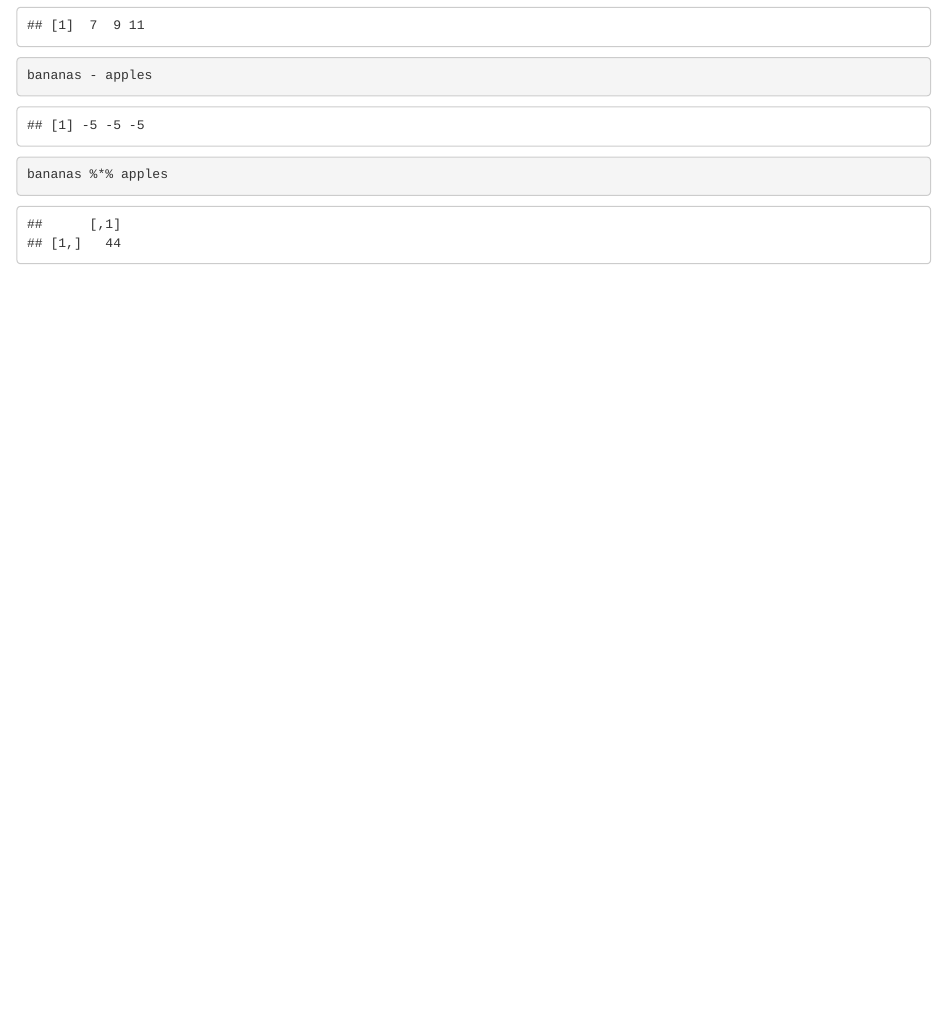
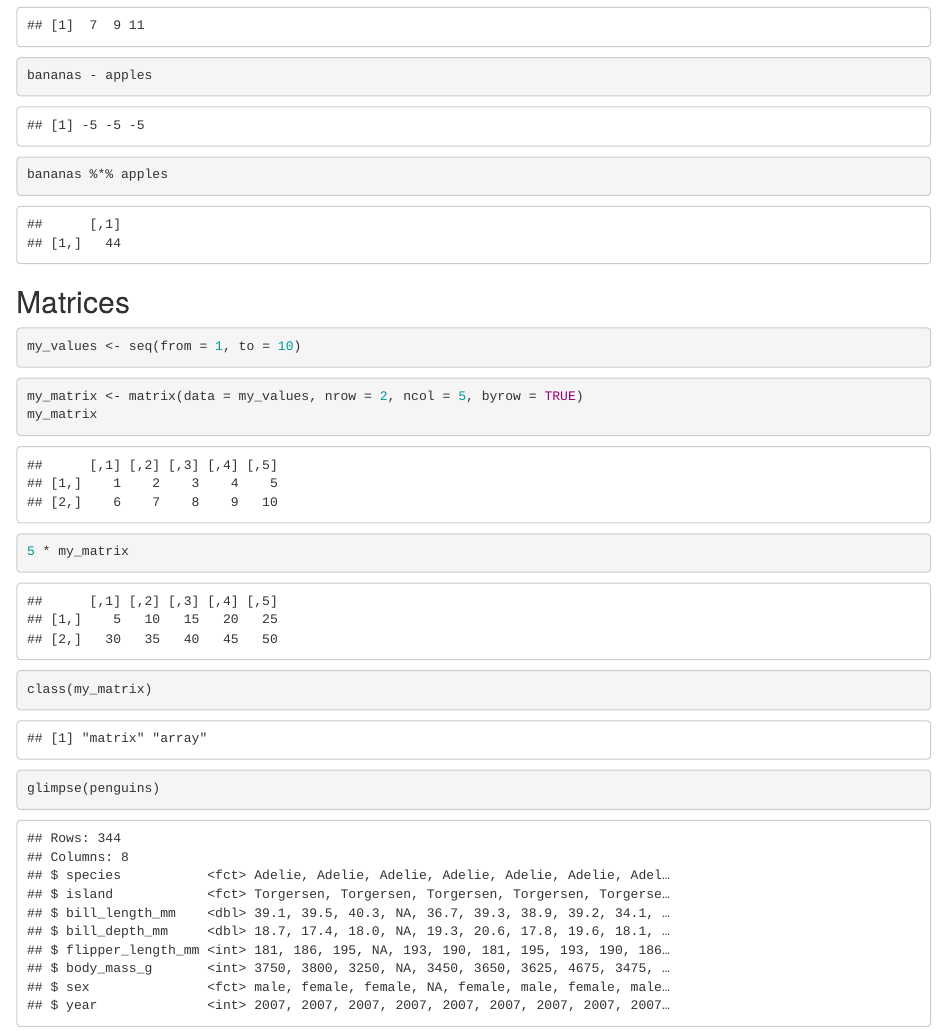
Before and after one commit to kristineduarte/EDS212_Day3, an R Markdown document (Vectors.Rmd): the page in a window 1100 px wide, from 1170 px down. Rendered offline with R 4.5, knitr and Pandoc, with nearby package versions.

Commit message:
add vectors docs

````diff
--- a/Vectors.Rmd
+++ b/Vectors.Rmd
@@ -44,6 +44,24 @@ bananas - apples
 
 bananas %*% apples
 
+```
 
+## Matrices
+
+```{r}
+my_values <- seq(from = 1, to = 10)
 
 ```
+
+```{r}
+my_matrix <- matrix(data = my_values, nrow = 2, ncol = 5, byrow = TRUE)
+my_matrix
+
+5 * my_matrix
+
+class(my_matrix)
+```
+
+```{r}
+glimpse(penguins)
+```
````
Also changed, not shown: Vectors.html.
